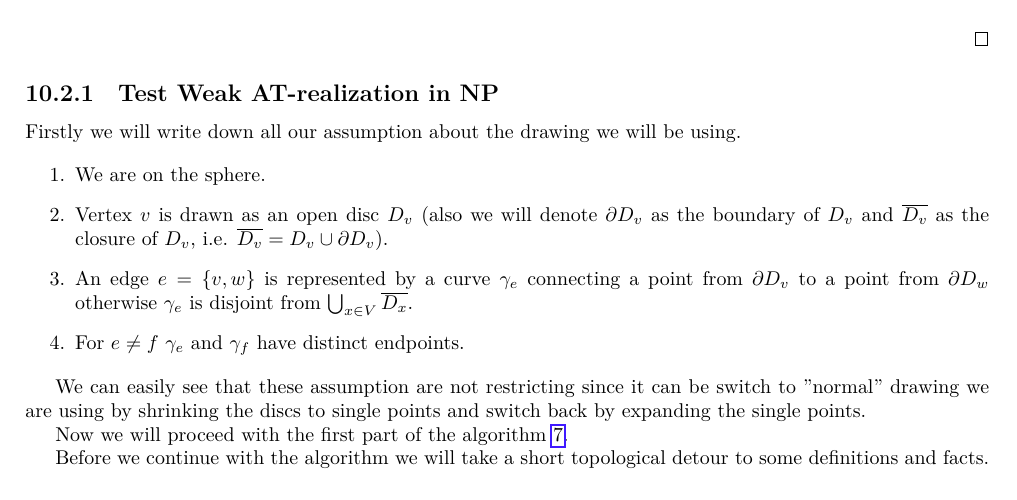
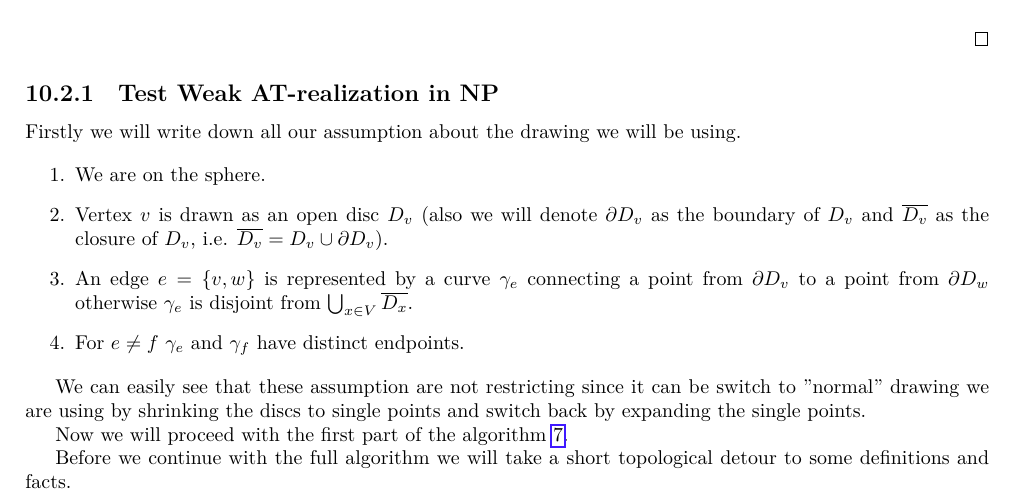
Before and after one commit to metury/notes, a LaTeX thesis (grg/grg.tex, which reads grg/grg-ii/01-string-np.tex): part of page 40 of 67, cut so that both start at the same text. Compiled offline with LuaLaTeX.

Commit message:
txs auto checkin

```diff
--- a/grg/grg-ii/01-string-np.tex
+++ b/grg/grg-ii/01-string-np.tex
@@ -184,7 +184,7 @@ Now we will proceed with the first part of the algorithm \ref{AT-1}.
 	\label{AT-1}
 \end{algorithm}
 
-Before we continue with the algorithm we will take a short topological detour to some definitions and facts.
+Before we continue with the full algorithm we will take a short topological detour to some definitions and facts.
 
 \subsection{Topological detour}
 
```
